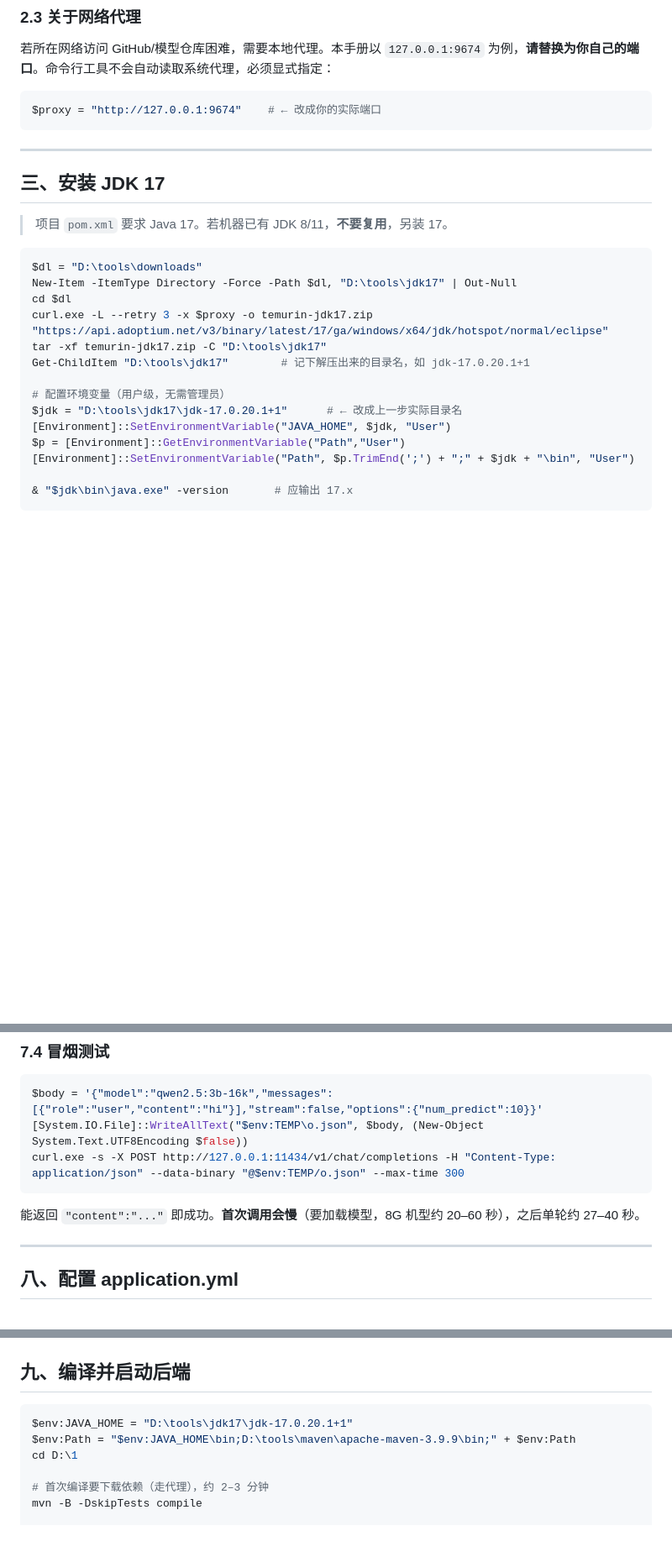
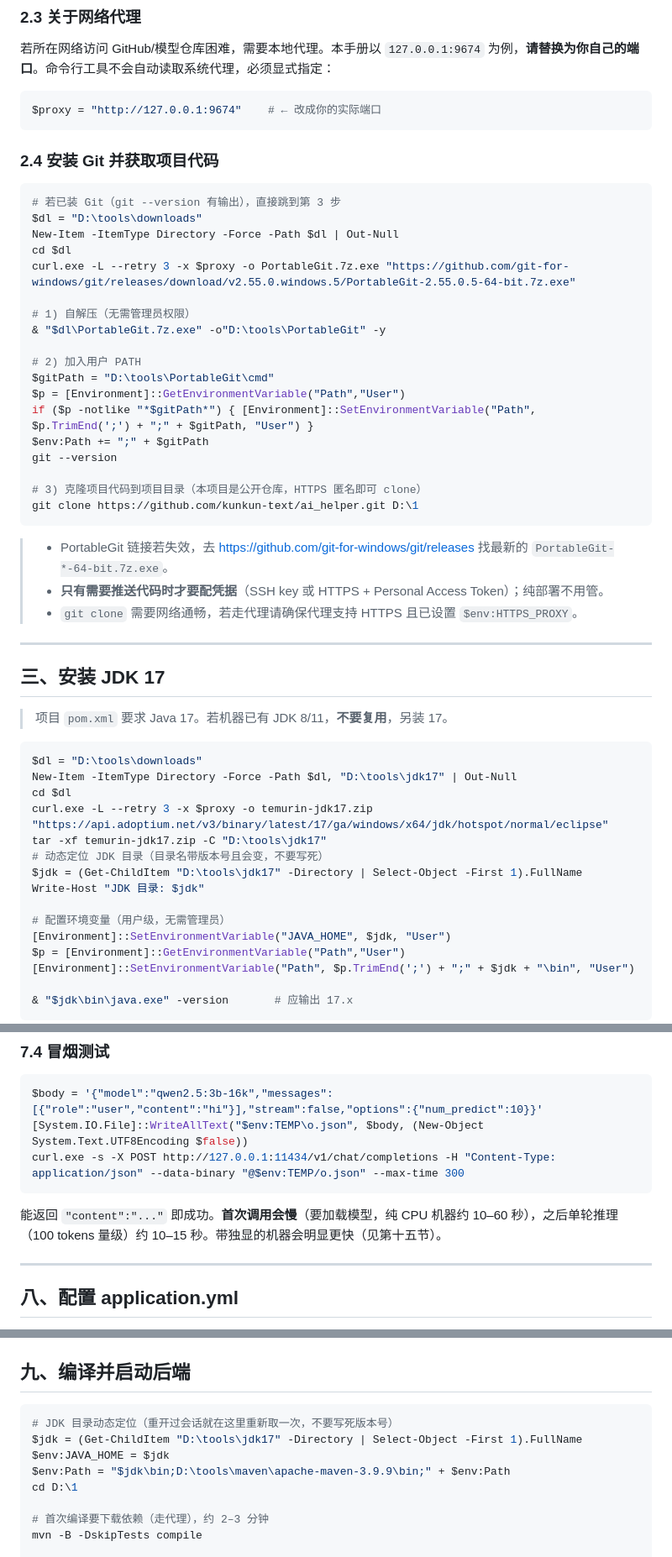
Before and after one commit to kunkun-text/ai_helper, a Markdown page: docs/从零部署手册-8G低功耗标准.md, 3 parts joined by grey strips. Shown at 84% size. Drawn GitHub-style; blank space fills up the shorter version.

````diff
--- a/docs/从零部署手册-8G低功耗标准.md
+++ b/docs/从零部署手册-8G低功耗标准.md
@@ -64,6 +87,33 @@ D:\ai wordplace\              ← 附件（视频/报告）自动创建
 $proxy = "http://127.0.0.1:9674"    # ← 改成你的实际端口
 ```
 
+### 2.4 安装 Git 并获取项目代码
+
+```powershell
+# 若已装 Git（git --version 有输出），直接跳到第 3 步
+$dl = "D:\tools\downloads"
+New-Item -ItemType Directory -Force -Path $dl | Out-Null
+cd $dl
+curl.exe -L --retry 3 -x $proxy -o PortableGit.7z.exe "https://github.com/git-for-windows/git/releases/download/v2.55.0.windows.5/PortableGit-2.55.0.5-64-bit.7z.exe"
+
+# 1) 自解压（无需管理员权限）
+& "$dl\PortableGit.7z.exe" -o"D:\tools\PortableGit" -y
+
+# 2) 加入用户 PATH
+$gitPath = "D:\tools\PortableGit\cmd"
+$p = [Environment]::GetEnvironmentVariable("Path","User")
+if ($p -notlike "*$gitPath*") { [Environment]::SetEnvironmentVariable("Path", $p.TrimEnd(';') + ";" + $gitPath, "User") }
+$env:Path += ";" + $gitPath
+git --version
+
+# 3) 克隆项目代码到项目目录（本项目是公开仓库，HTTPS 匿名即可 clone）
+git clone https://github.com/kunkun-text/ai_helper.git D:\1
+```
+
+> - PortableGit 链接若失效，去 <https://github.com/git-for-windows/git/releases> 找最新的 `PortableGit-*-64-bit.7z.exe`。
+> - **只有需要推送代码时才要配凭据**（SSH key 或 HTTPS + Personal Access Token）；纯部署不用管。
+> - `git clone` 需要网络通畅，若走代理请确保代理支持 HTTPS 且已设置 `$env:HTTPS_PROXY`。
+
 ---
 
 ## 三、安装 JDK 17
@@ -76,10 +126,11 @@ New-Item -ItemType Directory -Force -Path $dl, "D:\tools\jdk17" | Out-Null
 cd $dl
 curl.exe -L --retry 3 -x $proxy -o temurin-jdk17.zip "https://api.adoptium.net/v3/binary/latest/17/ga/windows/x64/jdk/hotspot/normal/eclipse"
 tar -xf temurin-jdk17.zip -C "D:\tools\jdk17"
-Get-ChildItem "D:\tools\jdk17"        # 记下解压出来的目录名，如 jdk-17.0.20.1+1
+# 动态定位 JDK 目录（目录名带版本号且会变，不要写死）
+$jdk = (Get-ChildItem "D:\tools\jdk17" -Directory | Select-Object -First 1).FullName
+Write-Host "JDK 目录: $jdk"
 
 # 配置环境变量（用户级，无需管理员）
-$jdk = "D:\tools\jdk17\jdk-17.0.20.1+1"      # ← 改成上一步实际目录名
 [Environment]::SetEnvironmentVariable("JAVA_HOME", $jdk, "User")
 $p = [Environment]::GetEnvironmentVariable("Path","User")
 [Environment]::SetEnvironmentVariable("Path", $p.TrimEnd(';') + ";" + $jdk + "\bin", "User")
@@ -282,7 +333,7 @@ $body = '{"model":"qwen2.5:3b-16k","messages":[{"role":"user","content":"hi"}],"
 curl.exe -s -X POST http://127.0.0.1:11434/v1/chat/completions -H "Content-Type: application/json" --data-binary "@$env:TEMP/o.json" --max-time 300
 ```
 
-能返回 `"content":"..."` 即成功。**首次调用会慢**（要加载模型，8G 机型约 20–60 秒），之后单轮约 27–40 秒。
+能返回 `"content":"..."` 即成功。**首次调用会慢**（要加载模型，纯 CPU 机器约 10–60 秒），之后单轮推理（100 tokens 量级）约 10–15 秒。带独显的机器会明显更快（见第十五节）。
 
 ---
 
@@ -324,8 +375,10 @@ spring:
 ## 九、编译并启动后端
 
 ```powershell
-$env:JAVA_HOME = "D:\tools\jdk17\jdk-17.0.20.1+1"
-$env:Path = "$env:JAVA_HOME\bin;D:\tools\maven\apache-maven-3.9.9\bin;" + $env:Path
+# JDK 目录动态定位（重开过会话就在这里重新取一次，不要写死版本号）
+$jdk = (Get-ChildItem "D:\tools\jdk17" -Directory | Select-Object -First 1).FullName
+$env:JAVA_HOME = $jdk
+$env:Path = "$jdk\bin;D:\tools\maven\apache-maven-3.9.9\bin;" + $env:Path
 cd D:\1
 
 # 首次编译要下载依赖（走代理），约 2–3 分钟
````
Also changed, not shown: other parts of docs/从零部署手册-8G低功耗标准.md (+26 -3 lines), CLAUDE.md (+3 -3 lines).
